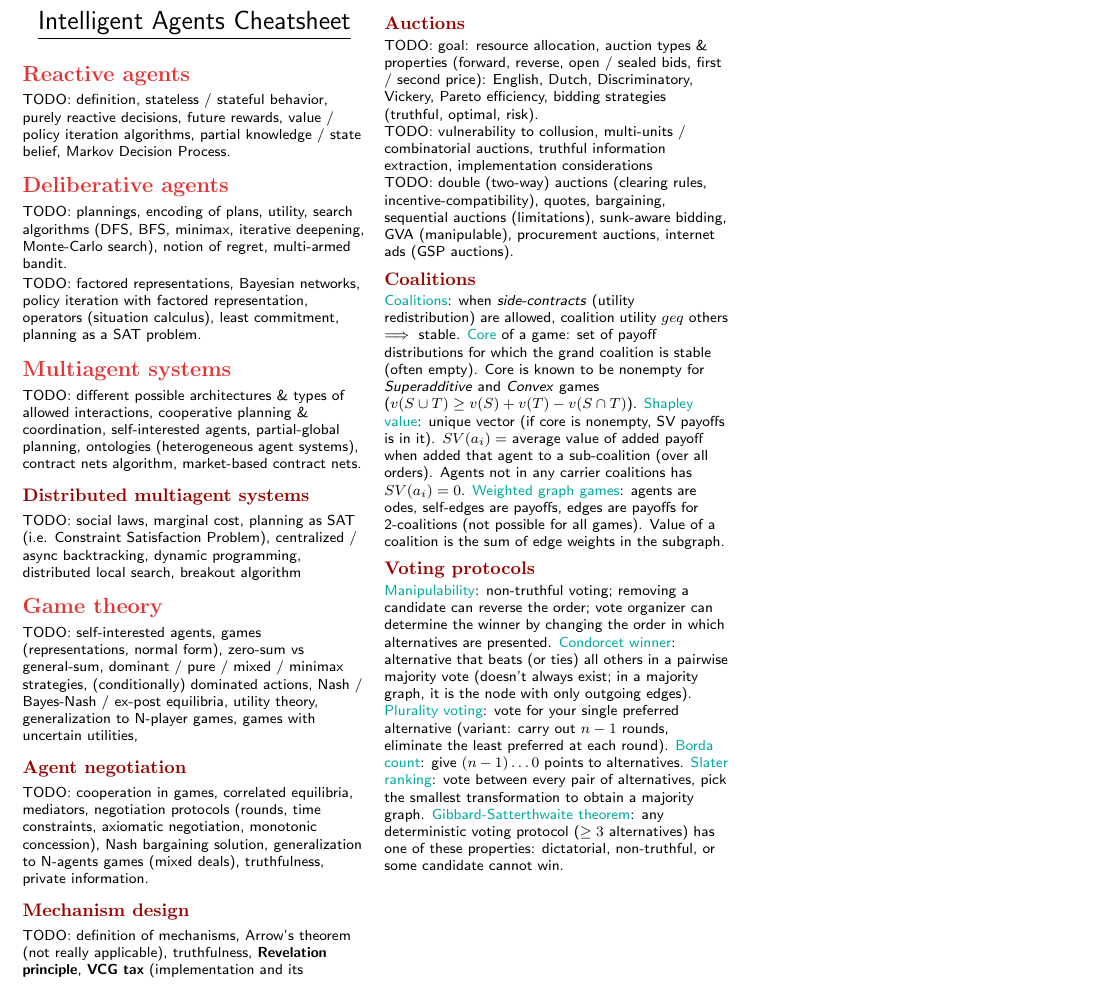
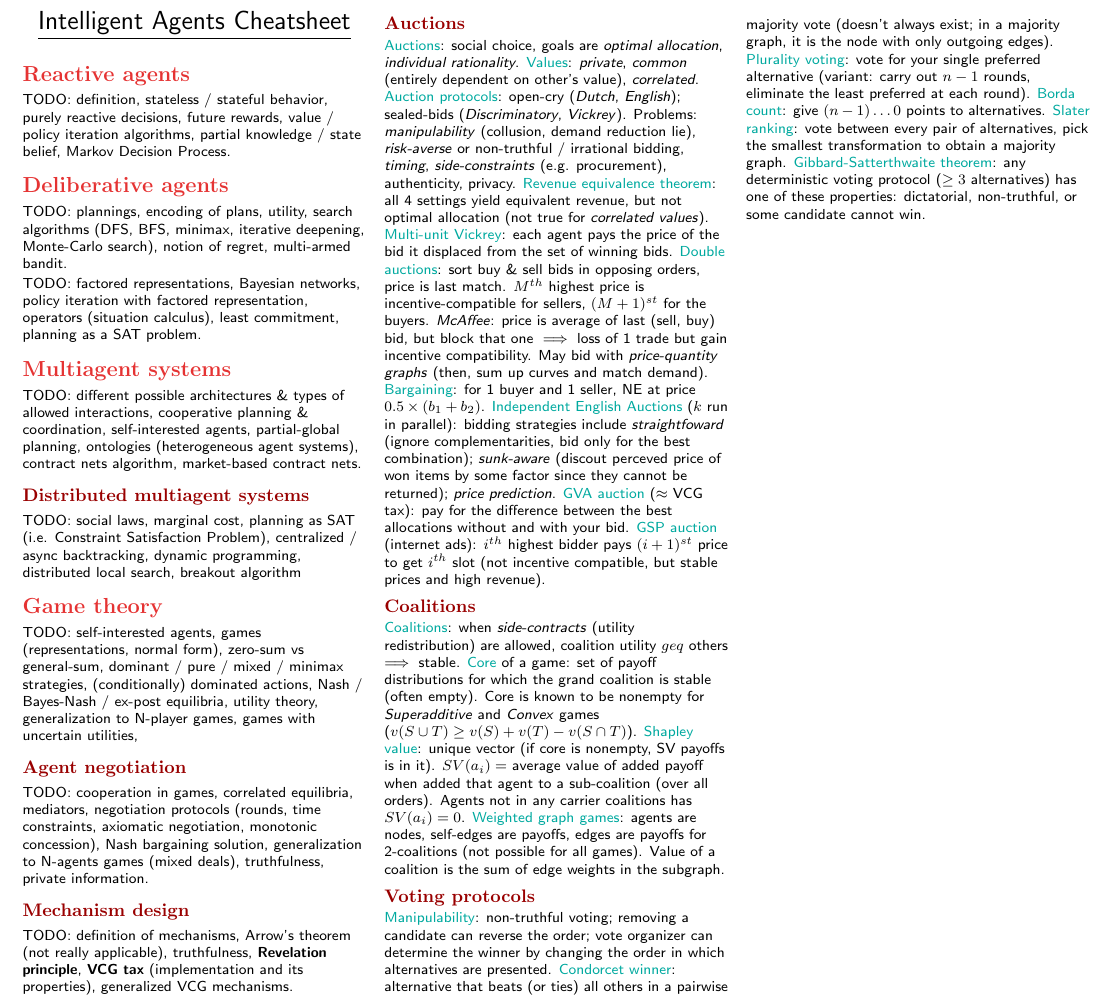
Before and after one commit to epfl-projects/intelligent-agents-cheatsheet, a LaTeX document (intelligent-agents-cheatsheet.tex): part of page 1 of 2, cut so that both start at the same text. Compiled offline with pdfLaTeX.

Commit message:
Add Auctions

```diff
--- a/intelligent-agents-cheatsheet.tex
+++ b/intelligent-agents-cheatsheet.tex
@@ -93,11 +93,17 @@ TODO: definition of mechanisms, Arrow's theorem (not really applicable), truthfu
 
 \subsection{Auctions}
 
-TODO: goal: resource allocation, auction types \& properties (forward, reverse, open / sealed bids, first / second price): English, Dutch, Discriminatory, Vickery, Pareto efficiency, bidding strategies (truthful, optimal, risk).
+\concept{Auctions}: social choice, goals are \subconcept{optimal allocation}, \subconcept{individual rationality}.
+\concept{Values}: \subconcept{private}, \subconcept{common} (entirely dependent on other's value), \subconcept{correlated}.
+\concept{Auction protocols}: open-cry (\subconcept{Dutch}, \subconcept{English}); sealed-bids (\subconcept{Discriminatory}, \subconcept{Vickrey}). Problems: \subconcept{manipulability} (collusion, demand reduction lie), \subconcept{risk-averse} or non-truthful / irrational bidding, \subconcept{timing}, \subconcept{side-constraints} (e.g. procurement), authenticity, privacy.
+\concept{Revenue equivalence theorem}: all 4 settings yield equivalent revenue, but not optimal allocation (not true for \subconcept{correlated values}).
 
-TODO: vulnerability to collusion, multi-units / combinatorial  auctions, truthful information extraction, implementation considerations
-
-TODO: double (two-way) auctions (clearing rules, incentive-compatibility), quotes, bargaining, sequential auctions (limitations), sunk-aware bidding, GVA (manipulable), procurement auctions, internet ads (GSP auctions).
+\concept{Multi-unit Vickrey}: each agent pays the price of the bid it displaced from the set of winning bids.
+\concept{Double auctions}: sort buy \& sell bids in opposing orders, price is last match. $M^{th}$ highest price is incentive-compatible for sellers, $(M+1)^{st}$ for the buyers. \subconcept{McAffee}: price is average of last (sell, buy) bid, but block that one $\implies$ loss of 1 trade but gain incentive compatibility. May bid with \subconcept{price-quantity graphs} (then, sum up curves and match demand).
+\concept{Bargaining}: for 1 buyer and 1 seller, NE at price $0.5 \times (b_1 + b_2)$.
+\concept{Independent English Auctions} ($k$ run in parallel): bidding strategies include \subconcept{straightfoward} (ignore complementarities, bid only for the best combination); \subconcept{sunk-aware} (discout perceved price of won items by some factor since they cannot be returned); \subconcept{price prediction}.
+\concept{GVA auction} ($\approx$ VCG tax): pay for the difference between the best allocations without and with your bid.
+\concept{GSP auction} (internet ads): $i^{th}$ highest bidder pays $(i+1)^{st}$ price to get $i^{th}$ slot (not incentive compatible, but stable prices and high revenue).
 
 \subsection{Coalitions}
 
@@ -105,7 +111,7 @@ TODO: double (two-way) auctions (clearing rules, incentive-compatibility), quote
 \concept{Core} of a game: set of payoff distributions for which the grand coalition is stable (often empty).
 Core is known to be nonempty for \subconcept{Superadditive} and \subconcept{Convex} games ($v(S \cup T) \geq v(S) + v(T) - v(S \cap T)$).
 \concept{Shapley value}: unique vector (if core is nonempty, SV payoffs is in it). $SV(a_i) = $ average value of added payoff when added that agent to a sub-coalition (over all orders). Agents not in any carrier coalitions has $SV(a_i) = 0$.
-\concept{Weighted graph games}: agents are odes, self-edges are payoffs, edges are payoffs for 2-coalitions (not possible for all games). Value of a coalition is the sum of edge weights in the subgraph.
+\concept{Weighted graph games}: agents are nodes, self-edges are payoffs, edges are payoffs for 2-coalitions (not possible for all games). Value of a coalition is the sum of edge weights in the subgraph.
 
 \subsection{Voting protocols}
 
```
